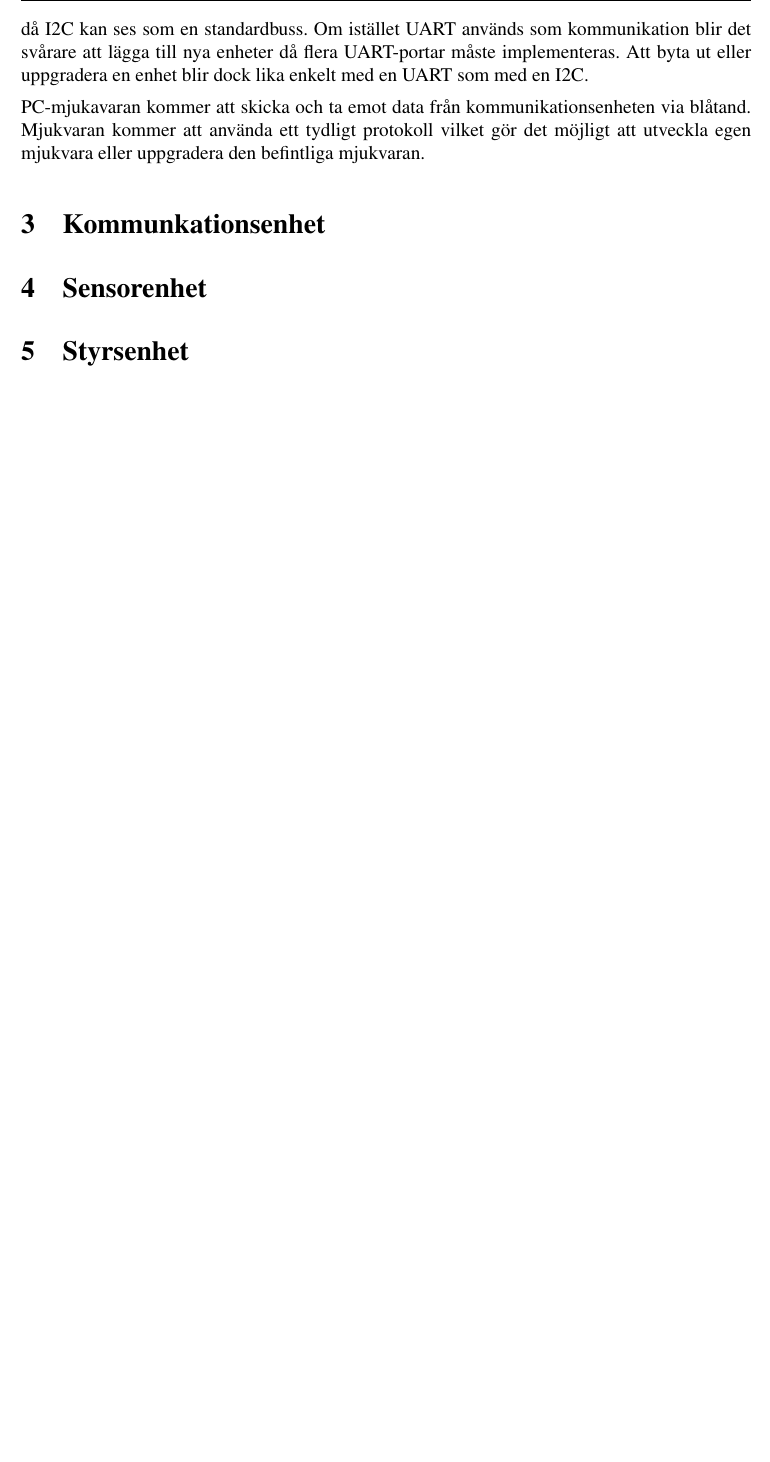
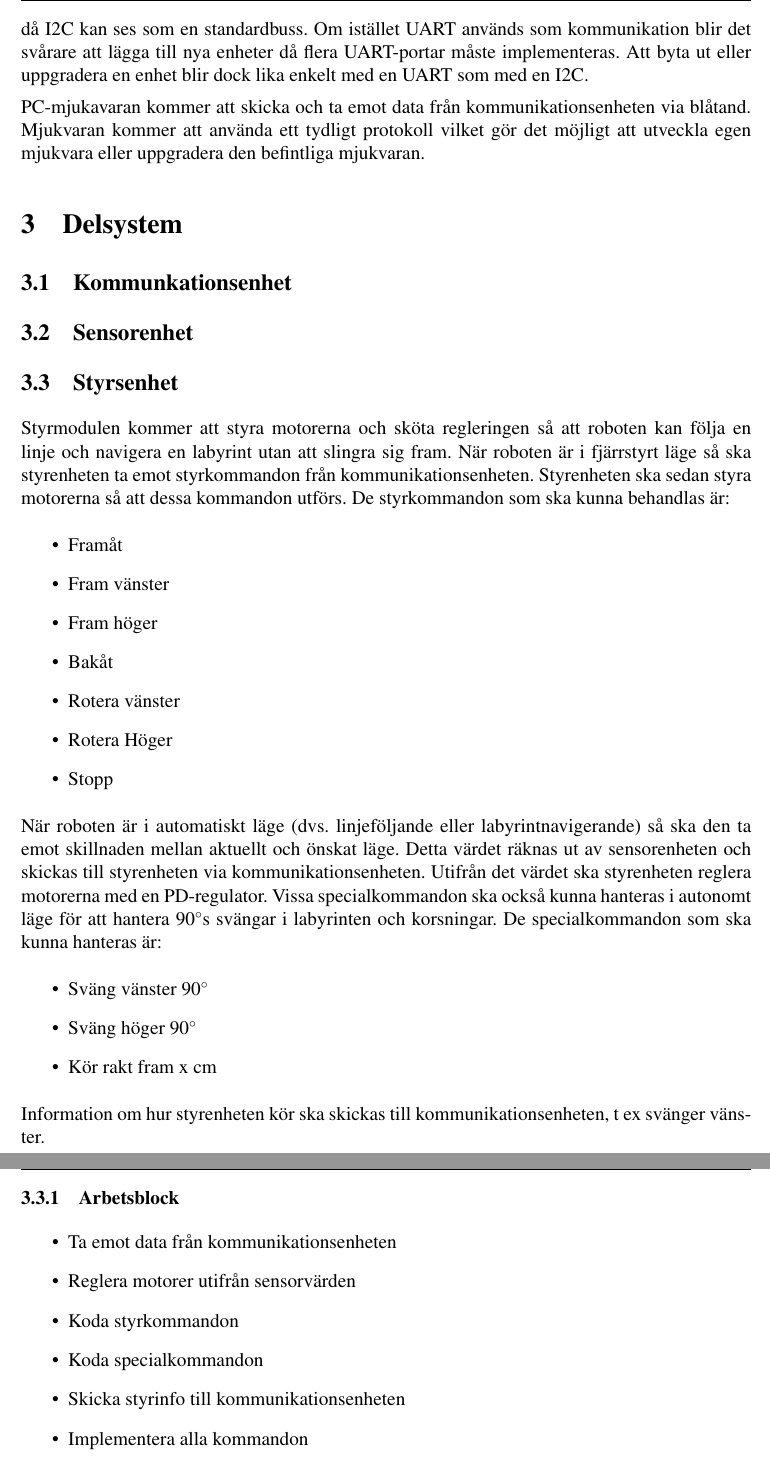
Before and after one commit to johanjoensson/Komborobot, a LaTeX document (Dokumentation/Systemskiss/systemskiss.tex): part of page 7 of 7 before the commit and two parts of pages 7 and 8 of 8 after it, the two joined at a grey line, cut so that both start at the same text, the shorter picture padded with empty space. Compiled offline with pdfLaTeX.

Commit message:
Skrivit klart styrenheten

```diff
--- a/Dokumentation/Systemskiss/systemskiss.tex
+++ b/Dokumentation/Systemskiss/systemskiss.tex
@@ -100,9 +100,47 @@ Att byta ut eller uppgradera en enhet blir dock lika enkelt med en UART som med
 
 PC-mjukavaran kommer att skicka och ta emot data från kommunikationsenheten via blåtand.
 Mjukvaran kommer att använda ett tydligt protokoll vilket gör det möjligt att utveckla egen mjukvara eller uppgradera den befintliga mjukvaran.
-\section{Kommunkationsenhet}
-\section{Sensorenhet}
-\section{Styrsenhet}
+\section{Delsystem}
+\subsection{Kommunkationsenhet}
+\subsection{Sensorenhet}
+\subsection{Styrsenhet}
+Styrmodulen kommer att styra motorerna och sköta regleringen så att roboten kan följa en linje och navigera en labyrint utan att slingra sig fram.
+När roboten är i fjärrstyrt läge så ska styrenheten ta emot styrkommandon från kommunikationsenheten.
+Styrenheten ska sedan styra motorerna så att dessa kommandon utförs. De styrkommandon som ska kunna behandlas är:
+\begin{itemize}
+        \item Framåt
+        \item Fram vänster
+        \item Fram höger
+        \item Bakåt
+        \item Rotera vänster
+        \item Rotera Höger
+        \item Stopp
+\end{itemize}
+
+När roboten är i automatiskt läge (dvs. linjeföljande eller labyrintnavigerande) så ska den ta emot skillnaden mellan aktuellt och önskat läge.
+Detta värdet räknas ut av sensorenheten och skickas till styrenheten via kommunikationsenheten.
+Utifrån det värdet ska styrenheten reglera motorerna med en PD-regulator. Vissa specialkommandon ska också kunna hanteras i autonomt läge
+för att hantera 90\degree s svängar i labyrinten och korsningar. De specialkommandon som ska kunna hanteras är:
+\begin{itemize}
+        \item Sväng vänster 90\degree
+        \item Sväng höger 90\degree
+        \item Kör rakt fram x cm
+\end{itemize}
+
+Information om hur styrenheten kör ska skickas till kommunikationsenheten, t ex svänger vänster.
+
+\subsubsection{Arbetsblock}
+\begin{itemize}
+        \item Ta emot data från kommunikationsenheten
+        \item Reglera motorer utifrån sensorvärden
+        \item Koda styrkommandon
+        \item Koda specialkommandon
+        \item Skicka styrinfo till kommunikationsenheten
+        \item Implementera alla kommandon
+\end{itemize}
+
+
+
 \end{document}
 
 %%% Local Variables:
```
